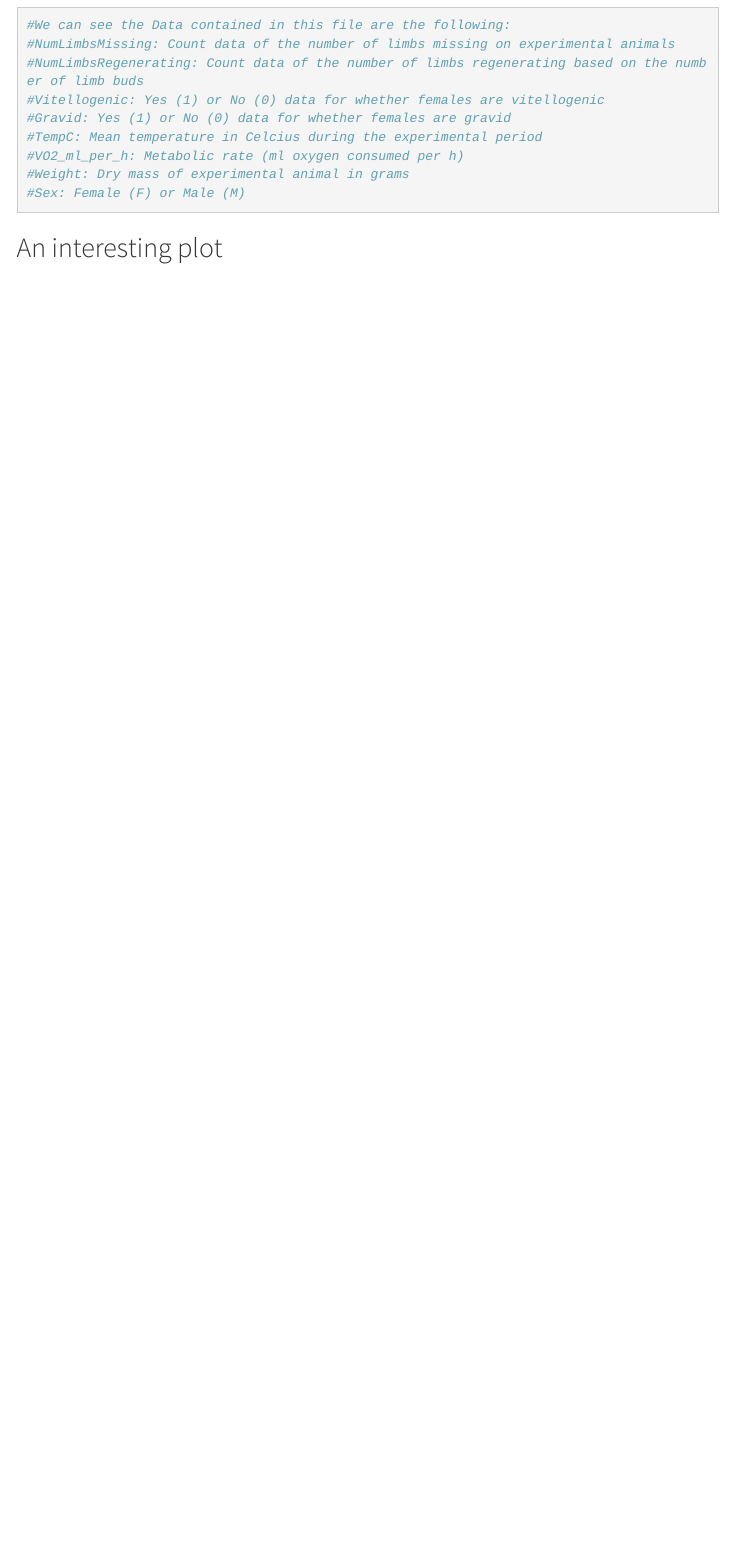
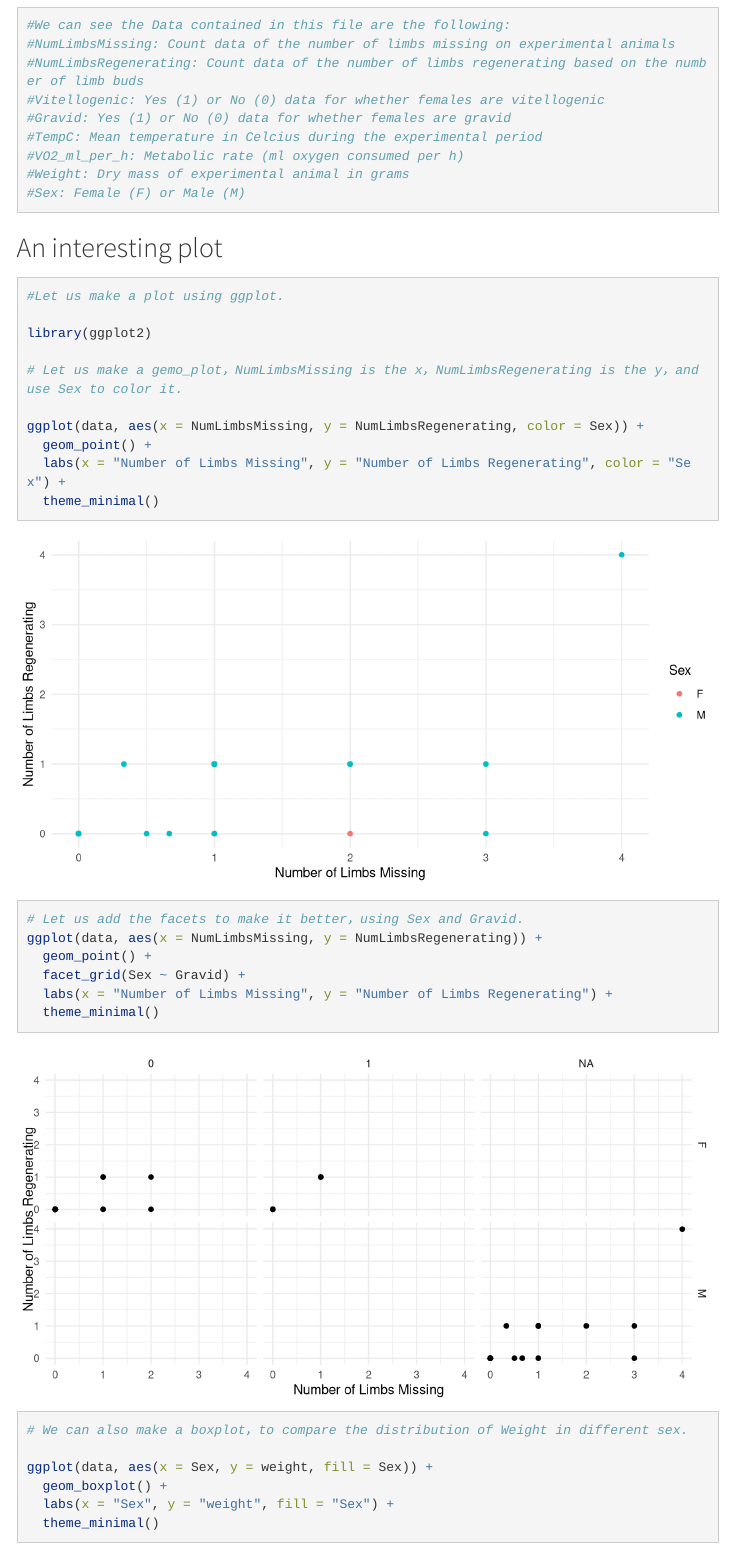
Before and after one commit to NanYang295/DS4B_Week6, an R Markdown document (workshop_solutions.Rmd): the page in a window 1100 px wide, from 1830 px down. Rendered offline with R 4.5, knitr and Pandoc, with nearby package versions; menus at the side of the page are left out; long lines of code are wrapped.

Commit message:
Makes a single interesting plot and change it better.

````diff
--- a/workshop_solutions.Rmd
+++ b/workshop_solutions.Rmd
@@ -43,3 +43,29 @@ skim(data)
 ```
 
 ## An interesting plot
+
+```{r}
+#Let us make a plot using ggplot.
+
+library(ggplot2)
+
+# Let us make a gemo_plot，NumLimbsMissing is the x，NumLimbsRegenerating is the y，and use Sex to color it.
+
+ggplot(data, aes(x = NumLimbsMissing, y = NumLimbsRegenerating, color = Sex)) +
+  geom_point() +
+  labs(x = "Number of Limbs Missing", y = "Number of Limbs Regenerating", color = "Sex") +
+  theme_minimal()
+
+# Let us add the facets to make it better，using Sex and Gravid.
+ggplot(data, aes(x = NumLimbsMissing, y = NumLimbsRegenerating)) +
+  geom_point() +
+  facet_grid(Sex ~ Gravid) +
+  labs(x = "Number of Limbs Missing", y = "Number of Limbs Regenerating") +
+  theme_minimal()
+
+# We can also make a boxplot，to compare the distribution of Weight in different sex.
+
+ggplot(data, aes(x = Sex, y = weight, fill = Sex)) +
+  geom_boxplot() +
+  labs(x = "Sex", y = "weight", fill = "Sex") +
+  theme_minimal()
````
Also changed, not shown: workshop_solutions.Rmd (3 more changed lines).
